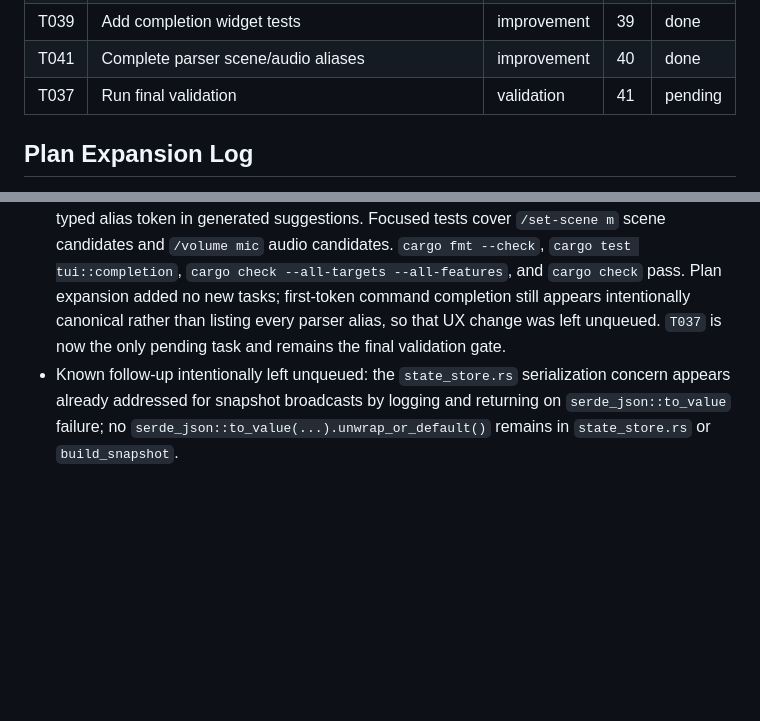
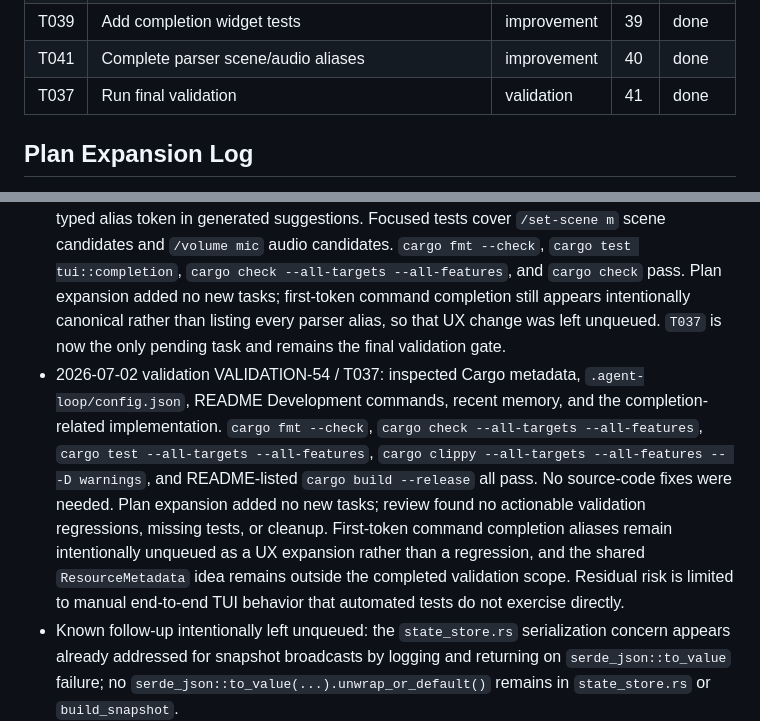
Before and after one commit to worxbend/obsctl-rs, a Markdown page: PLAN.md, 2 parts joined by grey strips. Rendered like a GitHub page; blank space fills up the shorter version.

Commit message:
agent-loop: complete VALIDATION-CHECKPOINT - VALIDATION-CHECKPOINT

```diff
--- a/PLAN.md
+++ b/PLAN.md
@@ -438,7 +438,7 @@ Tasks are ordered by dependency, correctness risk, and user value. Full task det
 | T040 | Match completion argument commands case-insensitively | improvement | 38  | done |
 | T039 | Add completion widget tests                | improvement | 39  | done |
 | T041 | Complete parser scene/audio aliases        | improvement | 40  | done |
-| T037 | Run final validation                       | validation  | 41  | pending |
+| T037 | Run final validation                       | validation  | 41  | done |
 
 ## Plan Expansion Log
 
@@ -452,5 +452,6 @@ Tasks are ordered by dependency, correctness risk, and user value. Full task det
 - 2026-07-02 implementation T040: `src/tui/completion.rs` now matches argument-completion command dispatch case-insensitively after the first space and preserves the typed command token in generated scene/audio suggestions. Independent review found the plan assumption was stale: `src/domain/parser.rs` was still matching command names case-sensitively, so selecting preserved uppercase suggestions would have failed. The parser now normalizes only the command token for dispatch while preserving arguments and unknown-command error text. Focused tests cover `/SCENE m`, `/MUTE mic`, and parser uppercase command names. `cargo fmt --check`, `cargo check`, `cargo test tui::completion`, `cargo test domain::parser`, and `cargo check --all-targets --all-features` pass after applying rustfmt. Plan expansion queued `T041` for parser scene/audio alias argument completions (`/set-scene`, `/volume`); `T039` remains next, and final validation `T037` now depends on `T041`.
 - 2026-07-02 implementation T039: `tests/tui_widget_rendering.rs` now has focused command-palette rendering tests for bracketed completion chips, selected candidate visibility, and the active `no completions` hint. Both tests render inside the app's 5-line palette area. `cargo fmt --check`, `cargo test --test tui_widget_rendering command_palette`, and `cargo check --all-targets --all-features` pass. Plan expansion added no new tasks; existing `T041` remains next for parser-supported alias argument completions, followed by final validation `T037`.
 - 2026-07-02 implementation T041: `src/tui/completion.rs` now treats `/set-scene` like `/scene` and `/volume` like `/vol` for argument completions after the first space, while preserving the typed alias token in generated suggestions. Focused tests cover `/set-scene m` scene candidates and `/volume mic` audio candidates. `cargo fmt --check`, `cargo test tui::completion`, `cargo check --all-targets --all-features`, and `cargo check` pass. Plan expansion added no new tasks; first-token command completion still appears intentionally canonical rather than listing every parser alias, so that UX change was left unqueued. `T037` is now the only pending task and remains the final validation gate.
+- 2026-07-02 validation VALIDATION-54 / T037: inspected Cargo metadata, `.agent-loop/config.json`, README Development commands, recent memory, and the completion-related implementation. `cargo fmt --check`, `cargo check --all-targets --all-features`, `cargo test --all-targets --all-features`, `cargo clippy --all-targets --all-features -- -D warnings`, and README-listed `cargo build --release` all pass. No source-code fixes were needed. Plan expansion added no new tasks; review found no actionable validation regressions, missing tests, or cleanup. First-token command completion aliases remain intentionally unqueued as a UX expansion rather than a regression, and the shared `ResourceMetadata` idea remains outside the completed validation scope. Residual risk is limited to manual end-to-end TUI behavior that automated tests do not exercise directly.
 - Known follow-up intentionally left unqueued: the `state_store.rs` serialization concern appears already addressed for snapshot broadcasts by logging and returning on `serde_json::to_value` failure; no `serde_json::to_value(...).unwrap_or_default()` remains in `state_store.rs` or `build_snapshot`.
 - Known follow-up intentionally left unqueued: the `config/model.rs` shared `ResourceMetadata` idea is a low-priority modeling refactor, not required for the remaining completion feature or correctness goals.
```
